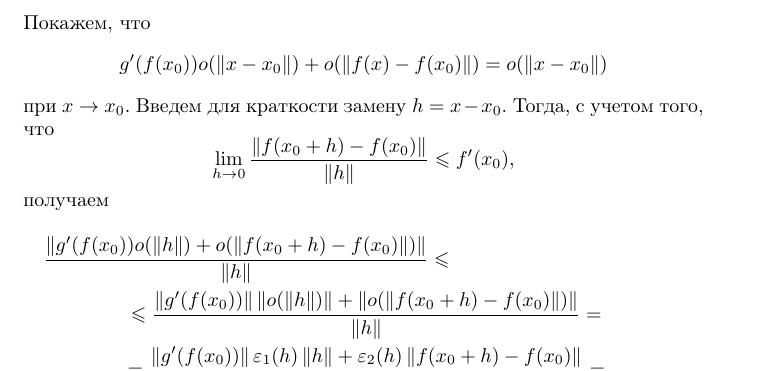
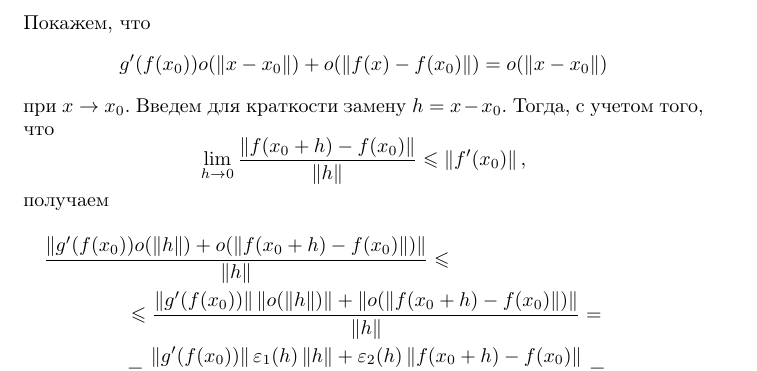
Before and after one commit to kharvd/fa-lectures, a LaTeX document (main.tex, which reads tex/diffcalculus.tex): part of page 29 of 52, cut so that both start at the same text. Compiled offline with pdfLaTeX.

Commit message:
couple of typos

```diff
--- a/tex/diffcalculus.tex
+++ b/tex/diffcalculus.tex
@@ -122,7 +122,7 @@
     Покажем, что
     \[ g'(f(x_0))o(\norm{x - x_0}) + o(\norm{f(x) - f(x_0)}) = o(\norm{x - x_0}) \]
     при $x \to x_0$. Введем для краткости замену $h = x - x_0$. Тогда, с учетом того, что
-    \[ \lim_{h \to 0}\frac{\norm{f(x_0+h) - f(x_0)}}{\norm{h}} \leq f'(x_0), \]
+    \[ \lim_{h \to 0}\frac{\norm{f(x_0+h) - f(x_0)}}{\norm{h}} \leq \norm{f'(x_0)}, \]
     получаем
     \begin{multline*}
         \frac{\norm{g'(f(x_0))o(\norm{h}) + o(\norm{f(x_0+h) - f(x_0)})}}{\norm{h}} \leq \\
```
Also changed, not shown: fa-lectures.pdf, tex/diffcalculus.tex (2 more changed lines).
